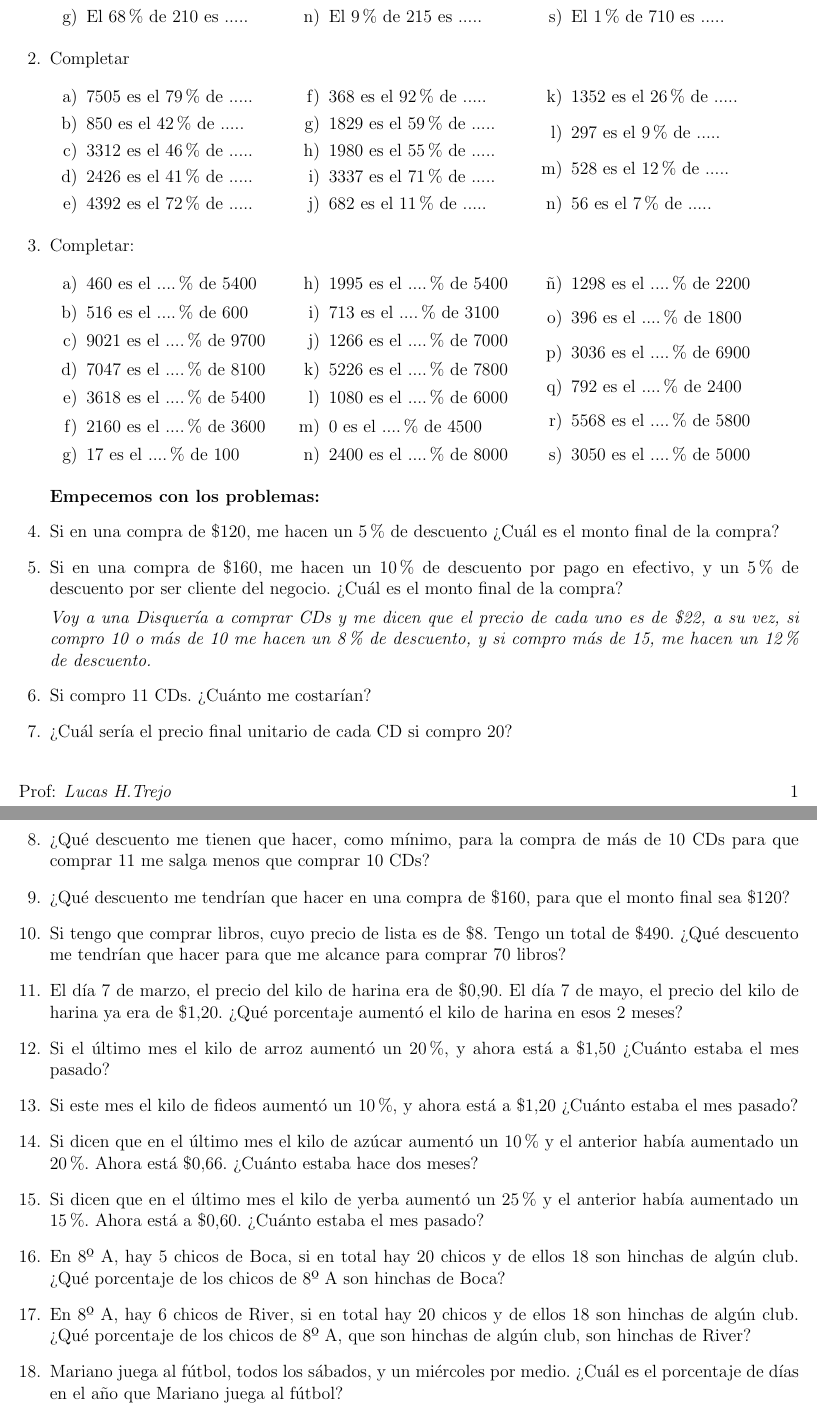
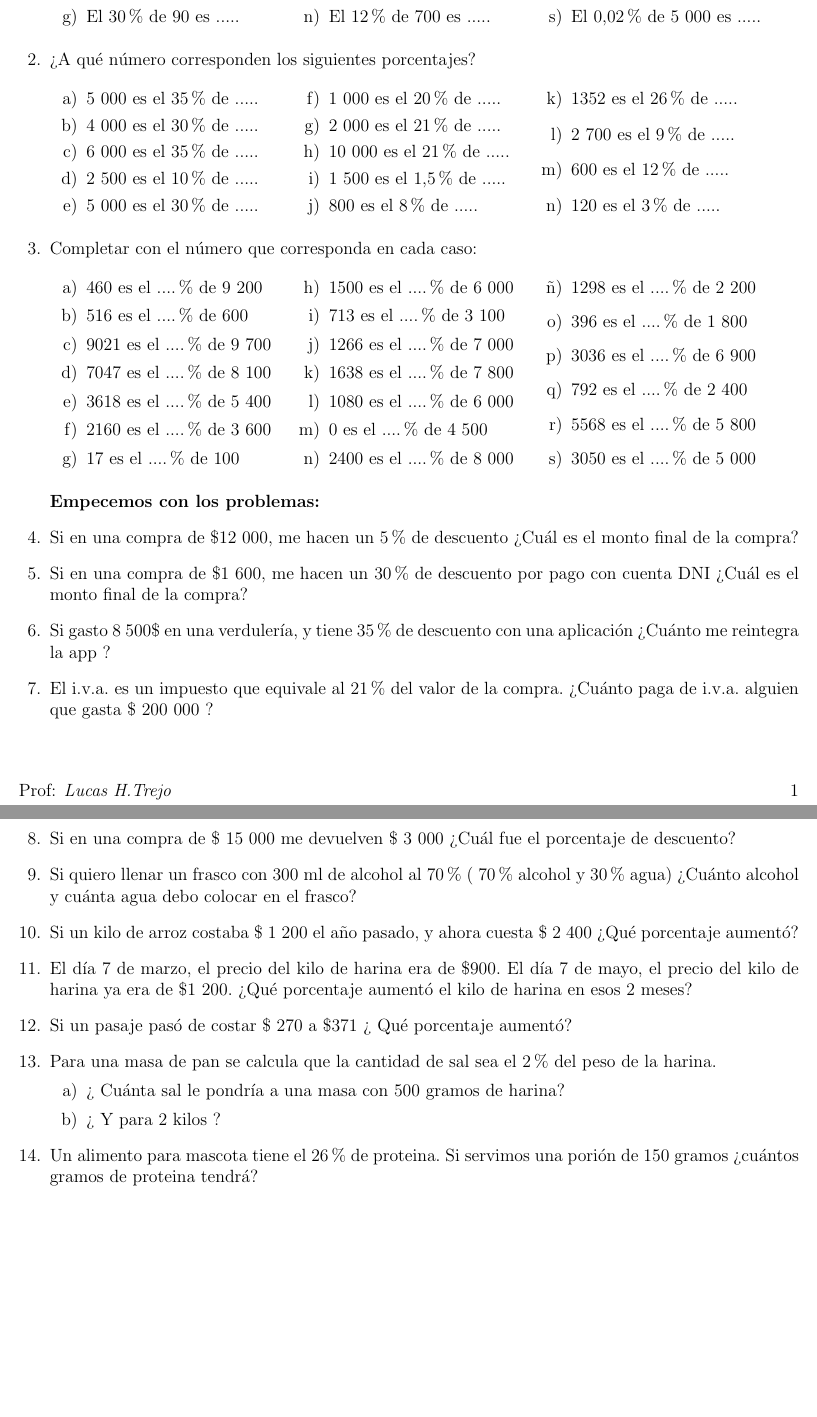
Before and after one commit to lht74/Porcentajes, a LaTeX problem sheet (TP-Porcentajes.tex): two parts of pages 1 and 2 of 2, joined at a grey line, cut so that both start at the same text. Compiled offline with pdfLaTeX.

Commit message:
Se actualizaron los enunciados de los problemas y corrigieron ejercicios numéricos para que resulten más prácticos a los estudiantes

```diff
--- a/TP-Porcentajes.tex
+++ b/TP-Porcentajes.tex
@@ -54,2 +47,0 @@
-        \part El 68\% de 210 es .....
-        \part El 90\% de 4100 es .....
@@ -61 +47,0 @@
-        \part El 9\% de 215 es .....
@@ -61,0 +54,2 @@
+        \part El 30\% de 90 es .....
+        \part El 30\% de 1 000 es .....
@@ -62 +61,2 @@
+        \part El 12\% de 700 es .....
 
@@ -68 +62,0 @@
-        \part El 1\% de 710 es .....
@@ -69,84 +68,93 @@
+        \part El 0,02\% de 5 000 es .....
     \end{multicols}
     \end{parts}
 
-    \question Completar
+    \question ¿A qué número corresponden los siguientes porcentajes?
 
     \begin{parts}
         \begin{multicols}{3}
 
 
 
-        \part 7505 es el 79\% de .....
-        \part 850 es el 42\% de .....
-        \part 3312 es el 46\% de .....
-        \part 2426 es el 41\% de .....
-        \part 4392 es el 72\% de .....
-        \part 368 es el 92\% de .....
-        \part 1829 es el 59\% de .....
-        \part 1980 es el 55\% de .....
-        \part 3337 es el 71\% de .....
-        \part 682 es el 11\% de .....
+        \part 5 000 es el 35\% de .....
+        \part 4 000 es el 30\% de .....
+        \part 6 000 es el 35\% de .....
+        \part 2 500 es el 10\% de .....
+        \part 5 000 es el 30\% de .....
+        \part 1 000 es el 20\% de .....
+        \part 2 000 es el 21\% de .....
+        \part 10 000 es el 21\% de .....
+        \part 1 500 es el 1,5\% de .....
+        \part 800  es el 8\% de .....
         \part 1352 es el 26\% de .....
-        \part 297 es el 9\% de .....
-        \part 528 es el 12\% de .....
-        \part 56 es el 7\% de .....
+        \part 2 700 es el 9\% de .....
+        \part 600 es el 12\% de .....
+        \part 120 es el 3\% de .....
     \end{multicols}
     \end{parts}
 
-    \question Completar:
+    \question Completar con el número que corresponda en cada caso:
     \begin{parts}
         \begin{multicols}{3}
 
 
 
-        \part 460 es el ....\% de 5400
+        \part 460 es el ....\% de 9 200
         \part 516 es el ....\% de 600
-        \part 9021 es el ....\% de 9700
-        \part 7047 es el ....\% de 8100
-        \part 3618 es el ....\% de 5400
-        \part 2160 es el ....\% de 3600
+        \part 9021 es el ....\% de 9 700
+        \part 7047 es el ....\% de 8 100
+        \part 3618 es el ....\% de 5 400
+        \part 2160 es el ....\% de 3 600
         \part 17 es el ....\% de 100
-        \part 1995 es el ....\% de 5400
-        \part 713 es el ....\% de 3100
-        \part 1266 es el ....\% de 7000
-        \part 5226 es el ....\% de 7800
-        \part 1080 es el ....\% de 6000
-        \part 0 es el ....\% de 4500
-        \part 2400 es el ....\% de 8000
-        \part 1298 es el ....\% de 2200
-        \part 396 es el ....\% de 1800
-        \part 3036 es el ....\% de 6900
-        \part 792 es el ....\% de 2400
-        \part 5568 es el ....\% de 5800
-        \part 3050 es el ....\% de 5000
+        \part 1500 es el ....\% de 6 000
+        \part 713 es el ....\% de 3 100
+        \part 1266 es el ....\% de 7 000
+        \part 1638 es el ....\% de 7 800
+        \part 1080 es el ....\% de 6 000
+        \part 0 es el ....\% de 4 500
+        \part 2400 es el ....\% de 8 000
+        \part 1298 es el ....\% de 2 200
+        \part 396 es el ....\% de 1 800
+        \part 3036 es el ....\% de 6 900
+        \part 792 es el ....\% de 2 400
+        \part 5568 es el ....\% de 5 800
+        \part 3050 es el ....\% de 5 000
     \end{multicols}
     \end{parts}
 
     \textbf{Empecemos con los problemas:}
 
 
-        \question Si en una compra de \$120, me hacen un 5\% de descuento ¿Cuál es el monto final de la compra?
-        \question Si en una compra de \$160, me hacen un 10\% de descuento por pago en efectivo, y un 5\% de descuento por ser cliente del negocio. ¿Cuál es el monto final de la compra?
+        \question Si en una compra de \$12 000, me hacen un 5\% de descuento ¿Cuál es el monto final de la compra?
+        \question Si en una compra de \$1 600, me hacen un 30\% de descuento por pago con cuenta DNI ¿Cuál es el monto final de la compra?
 
-        \textit{Voy a una Disquería a comprar CDs y me dicen que el precio de cada uno es de \$22, a su vez, si compro 10 o más de 10 me hacen un 8\% de descuento, y si compro más de 15, me hacen un 12\% de descuento.}
+        \question Si gasto 8 500\$ en una verdulería, y tiene 35\% de descuento con una aplicación ¿Cuánto
+                  me reintegra la app ?
 
-        \question Si compro 11 CDs. ¿Cuánto me costarían?
-        \question ¿Cuál sería el precio final unitario de cada CD si compro 20?
-        \question ¿Qué descuento me tienen que hacer, como mínimo, para la compra de más de 10 CDs para que comprar 11 me salga menos que comprar 10 CDs?
 
-        \question ¿Qué descuento me tendrían que hacer en una compra de \$160, para que el monto final sea \$120?
-        \question Si tengo que comprar libros, cuyo precio de lista es de \$8. Tengo un total de \$490. ¿Qué descuento me tendrían que hacer para que me alcance para comprar 70 libros?
+        \question El i.v.a. es un impuesto que equivale al 21\% del valor de la compra. ¿Cuánto paga de i.v.a.
+                  alguien que gasta \$ 200 000 ?
 
-        \question El día 7 de marzo, el precio del kilo de harina era de \$0,90. El día 7 de mayo, el precio del kilo de harina ya era de \$1,20. ¿Qué porcentaje aumentó el kilo de harina en esos 2 meses?
-        \question Si el último mes el kilo de arroz aumentó un 20\%, y ahora está a \$1,50 ¿Cuánto estaba el mes pasado?
-        \question Si este mes el kilo de fideos aumentó un 10\%, y ahora está a \$1,20 ¿Cuánto estaba el mes pasado?
-        \question Si dicen que en el último mes el kilo de azúcar aumentó un 10\% y el anterior había aumentado un 20\%. Ahora está \$0,66. ¿Cuánto estaba hace dos meses?
-        \question Si dicen que en el último mes el kilo de yerba aumentó un 25\% y el anterior había aumentado un 15\%. Ahora está a \$0,60. ¿Cuánto estaba el mes pasado?
+        \question Si en una compra de \$ 15 000 me devuelven \$ 3 000 ¿Cuál fue el porcentaje de descuento?
 
-        \question En 8º A, hay 5 chicos de Boca, si en total hay 20 chicos y de ellos 18 son hinchas de algún club. ¿Qué porcentaje de los chicos de 8º A son hinchas de Boca?
-        \question En 8º A, hay 6 chicos de River, si en total hay 20 chicos y de ellos 18 son hinchas de algún club. ¿Qué porcentaje de los chicos de 8º A, que son hinchas de algún club, son hinchas de River?
-        \question Mariano juega al fútbol, todos los sábados, y un miércoles por medio. ¿Cuál es el porcentaje de días en el año que Mariano juega al fútbol?
+        \question Si quiero llenar un frasco con 300 ml de alcohol al 70 \% ( 70\% alcohol y 30\% agua)
+                  ¿Cuánto alcohol y cuánta agua debo colocar en el frasco?
 
+        \question Si un kilo de arroz costaba \$ 1 200 el año pasado, y ahora cuesta \$ 2 400 ¿Qué porcentaje aumentó?
+
+        \question El día 7 de marzo, el precio del kilo de harina era de \$900. El día 7 de mayo, el precio del kilo de harina ya era de \$1 200.
+                  ¿Qué porcentaje aumentó el kilo de harina en esos 2 meses?
+        \question Si un pasaje pasó de costar \$ 270 a \$371 ¿ Qué porcentaje aumentó?
+
+        \question Para una masa de pan se calcula que la cantidad de sal sea el 2\% del peso de la harina.
+        \begin{parts}
+           \part ¿ Cuánta sal le pondría a una masa con 500 gramos de harina?
+           \part ¿ Y para 2 kilos ?
+
+        \end{parts}
+
+        \question Un alimento para mascota tiene el 26\% de proteina.
+                 Si servimos una porión de 150 gramos ¿cuántos gramos de proteina tendrá?
 
 
 \end{questions}
```
Also changed, not shown: TP-Porcentajes.tex (34 more changed lines).
